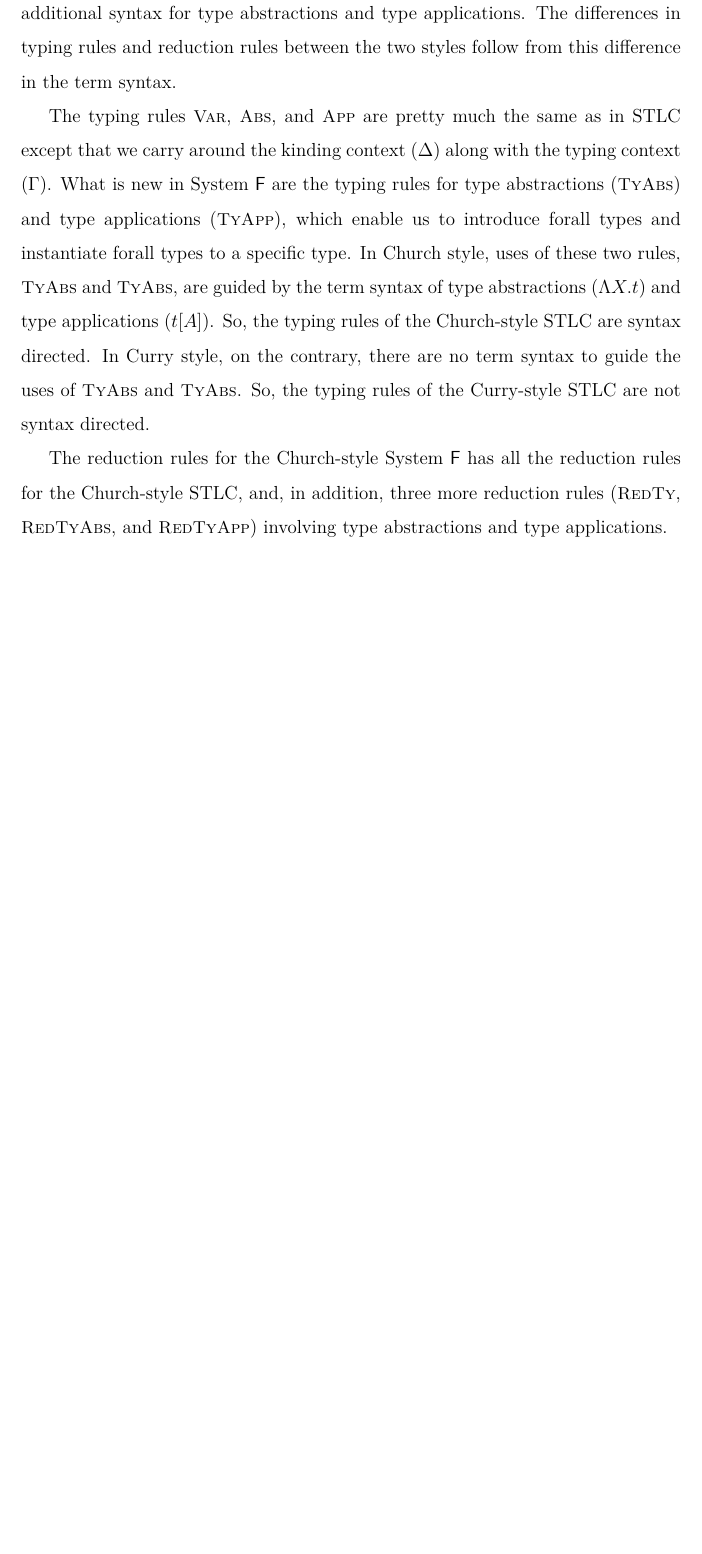
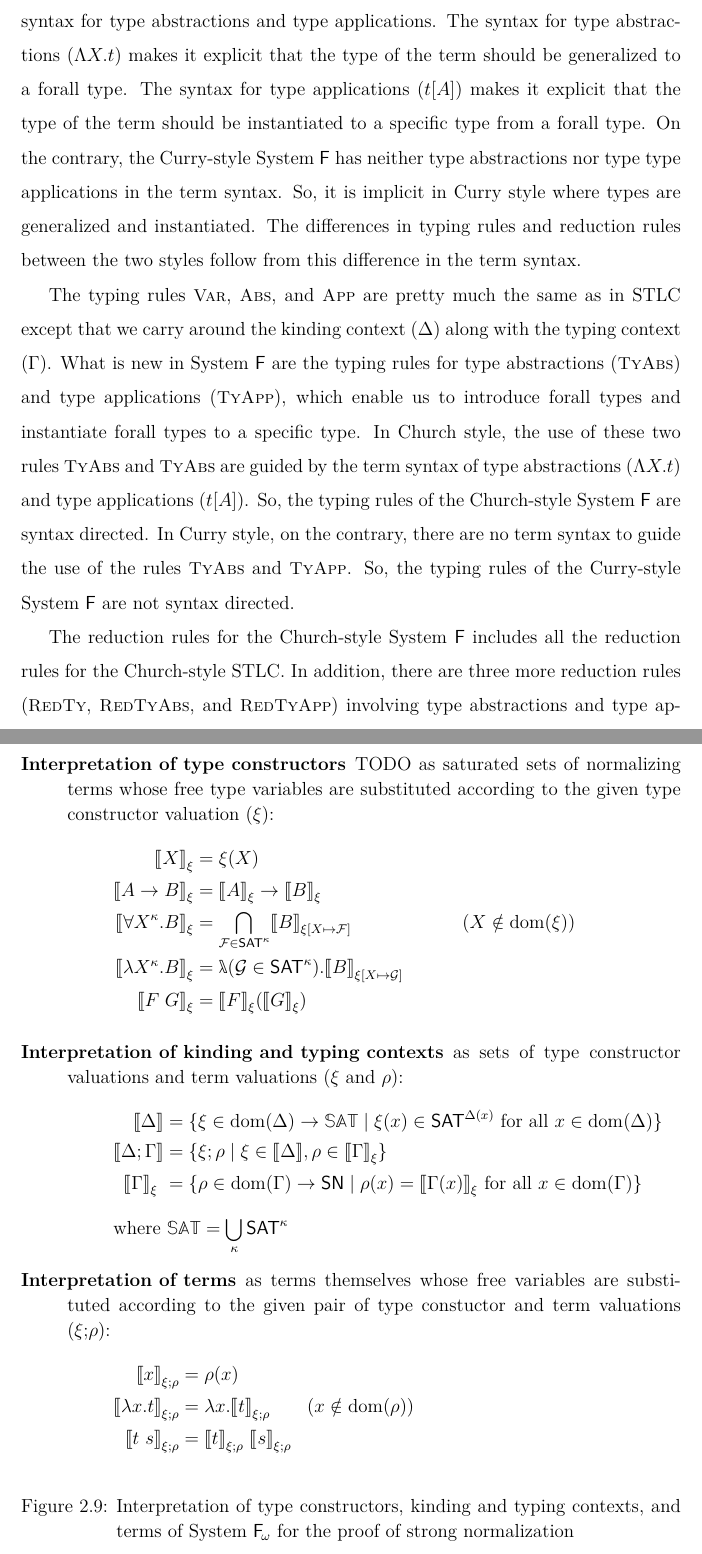
Before and after one commit to kyagrd/nax, a LaTeX thesis (trunk/KiYung/main.tex, which reads trunk/KiYung/poly_f.tex, trunk/KiYung/poly_fw.tex): part of page 25 of 46 before the commit and two parts of pages 25 and 35 of 48 after it, the two joined at a grey line, cut so that both start at the same text, the shorter picture padded with empty space. Compiled offline with pdfLaTeX.

Commit message:
working on worting down the interpertation of type constructors for the strong normalization proof of Fw

```diff
--- a/trunk/KiYung/main.tex
+++ b/trunk/KiYung/main.tex
@@ -15,6 +15,7 @@
 \usepackage{color}
 \usepackage{comment}
 \usepackage{stmaryrd}
+\usepackage[bbgreekl]{mathbbol}
 
 \newcommand{\KYA}[1]{\textcolor{blue}{#1 -- Ki Yung}}
 \newcommand{\TS}[1]{\textcolor{red}{#1 -- Tim}}
@@ -35,10 +36,12 @@
 %% \newcommand{\wrt}[0]{{w.r.t.}}
 
 \renewcommand{\l}{\lambda}
+\newcommand{\bbl}{\bblambda}
 \renewcommand{\L}{\Lambda}
 
 \newcommand{\dom}{\mathop{\mathrm{dom}}}
-\newcommand{\ran}{\mathop{\mathrm{ran}}}
+%% \newcommand{\ran}{\mathop{\mathrm{ran}}}
+\newcommand{\FV}{\mathop{\mathrm{FV}}}
 
 \newcommand{\F}[0]{{\ensuremath{\mathsf{\uppercase{F}}}}}
 \newcommand{\Fw}[0]{{\ensuremath{\mathsf{\uppercase{F}}_{\!\omega}}}}
@@ -48,6 +51,7 @@
 
 \newcommand{\SN}[0]{\mathsf{SN}}
 \newcommand{\SAT}[0]{\mathsf{SAT}}
+\newcommand{\bbSAT}[0]{\mathbb{SAT}}
 
 \newcommand{\rulename}[1]{{\small\sc #1}}
 
--- a/trunk/KiYung/poly_f.tex
+++ b/trunk/KiYung/poly_f.tex
@@ -146,4 +145,0 @@ the abstraction but the Curry-style System \F\ has not.
-Furthermore, the Church-style System \F\ has additional syntax
-for type abstractions and type applications. The differences in
-typing rules and reduction rules between the two styles follow
-from this difference in the term syntax.
@@ -150,3 +149,12 @@ from this difference in the term syntax.
+has additional syntax for type abstractions and type applications. The syntax
+for type abstractions ($\L X.t$) makes it explicit that the type of the term
+should be generalized to a forall type. The syntax for type applications
+($t[A]$) makes it explicit that the type of the term should be instantiated to
+a specific type from a forall type. On the contrary, the Curry-style System \F\
+has neither type abstractions nor type type applications in the term syntax.
+So, it is implicit in Curry style where types are generalized and instantiated.
+The differences in typing rules and reduction rules between the two styles
+follow from this difference in the term syntax.
 
 The typing rules \rulename{Var}, \rulename{Abs}, and \rulename{App} are
 pretty much the same as in STLC except that we carry around the kinding context
@@ -154,16 +162,16 @@ pretty much the same as in STLC except that we carry around the kinding context
 are the typing rules for type abstractions (\rulename{TyAbs}) and
 type applications (\rulename{TyApp}), which enable us to introduce
 forall types and instantiate forall types to a specific type.
-In Church style, uses of these two rules, \rulename{TyAbs} and
-\rulename{TyAbs}, are guided by the term syntax of type abstractions
+In Church style, the use of these two rules \rulename{TyAbs} and
+\rulename{TyAbs} are guided by the term syntax of type abstractions
 ($\L X.t$) and type applications ($t[A]$). So, the typing rules of
-the Church-style STLC are syntax directed. In Curry style, on the contrary,
-there are no term syntax to guide the uses of \rulename{TyAbs} and
-\rulename{TyAbs}. So, the typing rules of the Curry-style STLC are
-not syntax directed.
+the Church-style System \F\ are syntax directed. In Curry style,
+on the contrary, there are no term syntax to guide the use of the rules
+\rulename{TyAbs} and \rulename{TyApp}. So, the typing rules of
+the Curry-style System \F\ are not syntax directed.
 
-The reduction rules for the Church-style System \F\ has all the reduction rules
-for the Church-style STLC, and, in addition, three more reduction rules
-(\rulename{RedTy}, \rulename{RedTyAbs}, and \rulename{RedTyApp}) involving
-type abstractions and type applications.
+The reduction rules for the Church-style System \F\ includes all
+the reduction rules for the Church-style STLC. In addition,  there
+are three more reduction rules (\rulename{RedTy}, \rulename{RedTyAbs},
+and \rulename{RedTyApp}) involving type abstractions and type applications.
 
@@ -256,8 +264,8 @@ zero reduction step in Curry style.}
 \end{align*}
 \end{description}
 \caption[Interpretation of System \F\ for proving strong normalization]
-	{Interpretation of types, typing contexts, and terms of System \F\
-         for the proof of strong normalization}
+	{Interpretation of types, kinding and typing contexts, and terms
+		of System \F\ for the proof of strong normalization}
 \label{fig:interpF}
 \end{singlespace}
 \end{figure}
--- a/trunk/KiYung/poly_fw.tex
+++ b/trunk/KiYung/poly_fw.tex
@@ -264,0 +265,38 @@ $\inference{\Delta;\Gamma |- t : A  & t --> t'}{\Delta;\Gamma |- t' : A}$
+\begin{figure}
+\begin{singlespace}
+\begin{description}
+\item[Interpretation of type constructors] TODO
+	as saturated sets of normalizing terms
+	whose free type variables are substituted according to
+	the given type constructor valuation ($\xi$):
+\begin{align*}
+[| X |]_\xi      &= \xi(X) \\
+[| A -> B |]_\xi &= [|A|]_\xi -> [|B|]_\xi \\
+[| \forall X^\kappa . B |]_\xi
+	&= \bigcap_{\mathcal{F}\in\SAT^\kappa} [|B|]_{\xi[X\mapsto\mathcal{F}]}
+		\qquad\qquad\qquad (X\notin\dom(\xi)) \\
+[| \l X^\kappa . B |]_\xi &= \bbl(\mathcal{G} \in \SAT^\kappa) . [|B|]_{\xi[X\mapsto\mathcal{G}]} \\
+[| F \; G |]_\xi &= [|F|]_\xi ( [|G|]_\xi )
+\end{align*}
+\item[Interpretation of kinding and typing contexts]
+	as sets of type constructor valuations and term valuations
+	($\xi$ and $\rho$):
+\begin{align*}
+[| \Delta        |] &= \{ \xi \in \dom(\Delta) -> \bbSAT \mid \xi(x)\in\SAT^{\Delta(x)} ~\text{for all}~x\in\dom(\Delta) \} \\
+[| \Delta;\Gamma |] &= \{ \xi;\rho \mid \xi\in[|\Delta|], \rho\in[|\Gamma|]_\xi \} \\
+[| \Gamma        |]_\xi\ &= \{ \rho \in \dom(\Gamma) -> \SN \mid \rho(x)=[|\Gamma(x)|]_\xi ~\text{for all}~x\in\dom(\Gamma) \}
+\end{align*}
+\[\text{where}~ \bbSAT = \bigcup_{\kappa} \SAT^\kappa \]
+\item[Interpretation of terms]
+	as terms themselves whose free variables are substituted according to
+	the given pair of type constuctor and term valuations
+	($\xi$;$\rho$):
+\begin{align*}
+[| x      |]_{\xi;\rho} &= \rho(x) \\
+[| \l x.t |]_{\xi;\rho} &= \l x . [|t|]_{\xi;\rho} \qquad (x\notin\dom(\rho)) \\
+[| t ~ s  |]_{\xi;\rho} &= [| t |]_{\xi;\rho} ~ [| s |]_{\xi;\rho}
+\end{align*}
+\end{description}
+\caption[Interpretation of System \Fw\ for proving strong normalization]
+	{Interpretation of type constructors, kinding and typing contexts,
+		and terms of System \Fw\ for the proof of strong normalization}
```
Also changed, not shown: trunk/KiYung/poly_f.tex (89 more changed lines), trunk/KiYung/poly_fw.tex (24 more changed lines).
